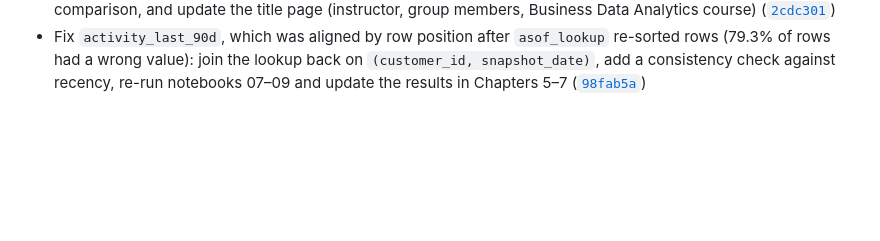
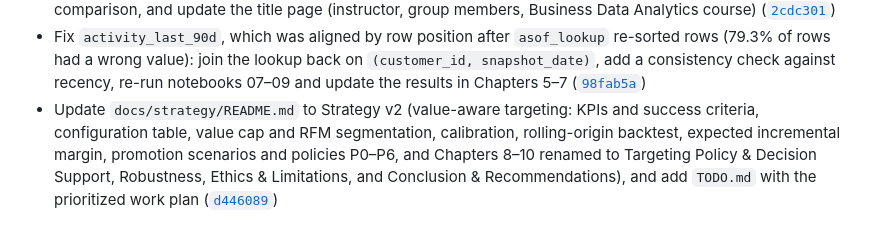
Before and after one commit to nguyenbaanh7779/customer-churn-prediction, a Markdown page: CHANGELOG.md, the part around the change. GitHub-like rendering; blank space fills up the shorter version.

Commit message:
Docs: update changelog
Co-Authored-By: Claude Opus 5.5 <noreply@anthropic.com>

```diff
--- a/CHANGELOG.md
+++ b/CHANGELOG.md
@@ -33,3 +33,4 @@
 - Fix leftover merge conflicts from merging the model experiment branch: restore `latex/content/data_understanding.tex`, `latex/content/data_preparation.tex` and `notebooks/06_data_understanding.ipynb`, drop the unused `analytic_approach.tex` and `data_collection.tex` and a committed LaTeX build artifact, and remove a duplicated changelog entry ([`0459c33`](https://github.com/nguyenbaanh7779/customer-repurchase-prediction-olist/commit/0459c33))
 - Restructure the Data Preparation chapter (report and `notebooks/07_data_preparation.ipynb`) into 7 sections (Objective, Data Cleaning, Population Construction, Churn Label Construction, Feature Engineering, Leakage Prevention and Temporal Split, Conclusion), add feature distributions by churn outcome, drop the daily snapshot comparison, and update the title page (instructor, group members, Business Data Analytics course) ([`2cdc301`](https://github.com/nguyenbaanh7779/customer-repurchase-prediction-olist/commit/2cdc301))
 - Fix `activity_last_90d`, which was aligned by row position after `asof_lookup` re-sorted rows (79.3% of rows had a wrong value): join the lookup back on `(customer_id, snapshot_date)`, add a consistency check against recency, re-run notebooks 07–09 and update the results in Chapters 5–7 ([`98fab5a`](https://github.com/nguyenbaanh7779/customer-repurchase-prediction-olist/commit/98fab5a))
+- Update `docs/strategy/README.md` to Strategy v2 (value-aware targeting: KPIs and success criteria, configuration table, value cap and RFM segmentation, calibration, rolling-origin backtest, expected incremental margin, promotion scenarios and policies P0–P6, and Chapters 8–10 renamed to Targeting Policy & Decision Support, Robustness, Ethics & Limitations, and Conclusion & Recommendations), and add `TODO.md` with the prioritized work plan ([`d446089`](https://github.com/nguyenbaanh7779/customer-repurchase-prediction-olist/commit/d446089))
```
